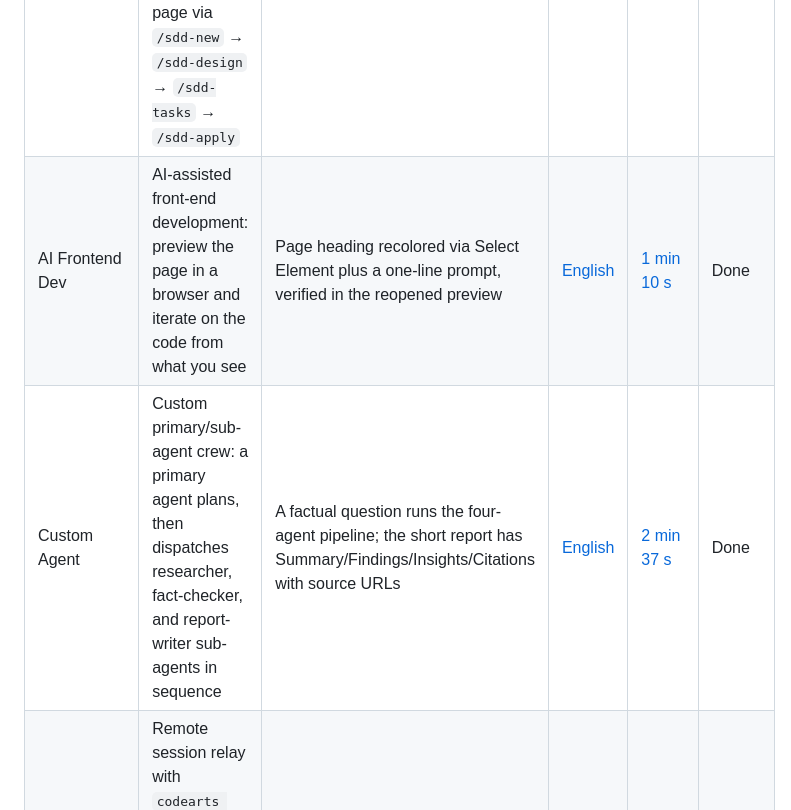
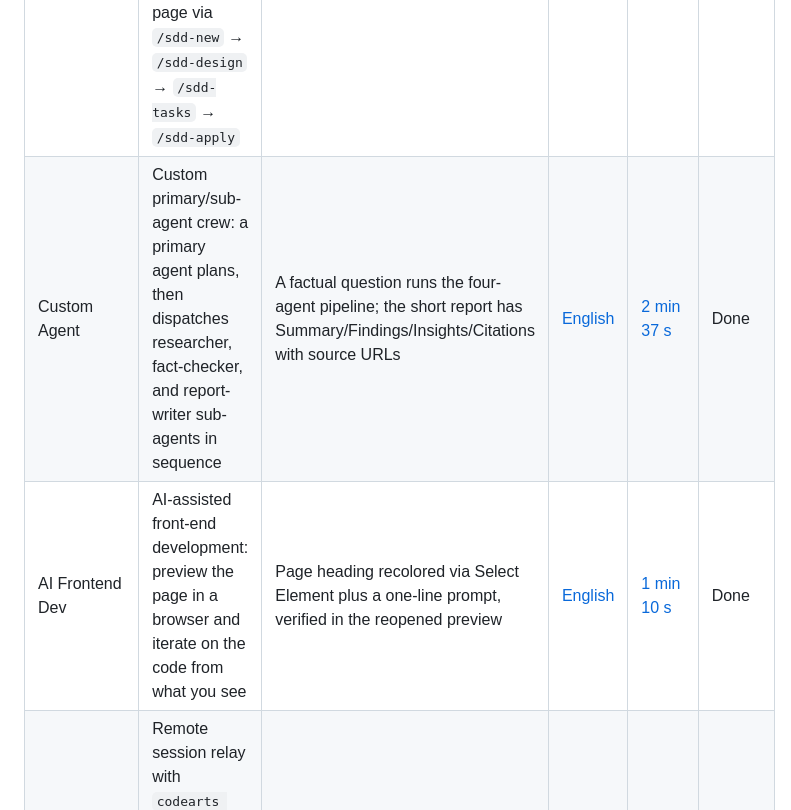
Before and after one commit to hhuang37/codearts-agent-demos, a Markdown page: README.md, the part around the change. GitHub-like rendering.

Commit message:
README: move Custom Agent above AI Frontend Dev in demo table

```diff
--- a/README.md
+++ b/README.md
@@ -11,8 +11,8 @@ Hands-on demos of CodeArts Agent features — step-by-step guides and screen rec
 | Codebase | How the code index (Cloud Index) toggle affects source-code Q&A | off 10 min 46 s → on 1 min 41 s (~6.4x) | [English](codebase/codebase_readme.md) | [7 min 13 s](https://github.com/hhuang37/codearts-agent-demos/releases/download/v0.1.0/codebases_demo.mp4) | Done |
 | Agent Team | Multi-agent collaboration: a Leader plans and dispatches, Teammates execute one requirement in parallel | English e-commerce homepage, product documentation, and architecture documentation | [English](agentteam/agentteam_readme.md) | [4 min 17 s](https://github.com/hhuang37/codearts-agent-demos/releases/download/v0.3.0/agentteams-demo.mp4) | Done |
 | SDD | Spec-driven development: one business requirement becomes a spec, a design, tasks, and a verifiable page via `/sdd-new` → `/sdd-design` → `/sdd-tasks` → `/sdd-apply` | Two rounds of incremental requirements (ticket form + unique ticket number) on one static page | [English](sdd/sdd_readme.en.md) | [11 min 9 s](https://github.com/hhuang37/codearts-agent-demos/releases/download/v0.2.0/sdd_demo.mp4) | Done |
+| Custom Agent | Custom primary/sub-agent crew: a primary agent plans, then dispatches researcher, fact-checker, and report-writer sub-agents in sequence | A factual question runs the four-agent pipeline; the short report has Summary/Findings/Insights/Citations with source URLs | [English](customagent/docs/deep-research-custom-agent-demo.md) | [2 min 37 s](https://github.com/hhuang37/codearts-agent-demos/releases/download/v0.4.0/customagent-demo.mp4) | Done |
 | AI Frontend Dev | AI-assisted front-end development: preview the page in a browser and iterate on the code from what you see | Page heading recolored via Select Element plus a one-line prompt, verified in the reopened preview | [English](frontend-dev/frontend-dev.md) | [1 min 10 s](https://github.com/hhuang37/codearts-agent-demos/releases/download/v0.7.0/frontend-demo.mp4) | Done |
-| Custom Agent | Custom primary/sub-agent crew: a primary agent plans, then dispatches researcher, fact-checker, and report-writer sub-agents in sequence | A factual question runs the four-agent pipeline; the short report has Summary/Findings/Insights/Citations with source URLs | [English](customagent/docs/deep-research-custom-agent-demo.md) | [2 min 37 s](https://github.com/hhuang37/codearts-agent-demos/releases/download/v0.4.0/customagent-demo.mp4) | Done |
 | CLI Serve | Remote session relay with `codearts serve` / `codearts attach`: Host 1 runs a log-analysis task and exposes the session on a local port; Host 2 resumes the same session from another terminal | The following terminal continues the original session context and delivers a follow-up summary | [English](serveattach/cli_serve_attach.en-US.md) | [3 min 52 s](https://github.com/hhuang37/codearts-agent-demos/releases/download/v0.5.0/cli_serve_demo.mp4) | Done |
 | Skill Marketplace | Install an official skill (skill-reviewer) from the CodeArts Skill Marketplace and verify it by having it review another skill | 15-item review: 9 passed, 5 warnings, 1 failed — overall 85/100 (pass_with_warnings) | [English](huaweiskill/huaweiskill.md) | [2 min 33 s](https://github.com/hhuang37/codearts-agent-demos/releases/download/v0.6.0/huaweiskill_demo.mp4) | Done |
 
```
Also changed, not shown: README.zh-CN.md (+1 -1 lines).
